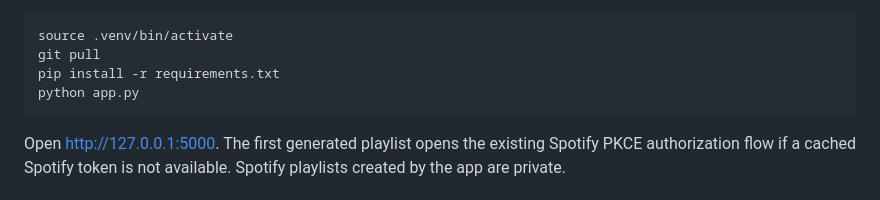
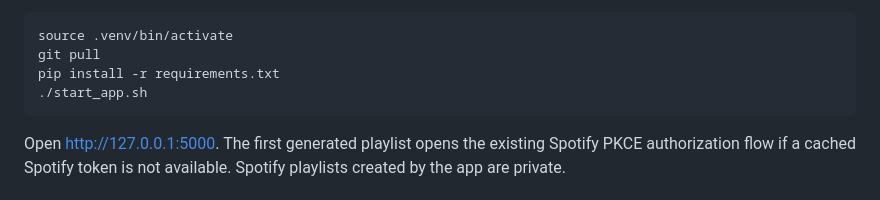
Before and after one commit to dmillion/spotify-gpt, a Markdown page: README.md, the part around the change. GitHub-like rendering.

Commit message:
Use single-instance startup launcher in local setup instructions

````diff
--- a/README.md
+++ b/README.md
@@ -135,7 +135,7 @@ Then start the app:
 source .venv/bin/activate
 git pull
 pip install -r requirements.txt
-python app.py
+./start_app.sh
 ```
 
 Open http://127.0.0.1:5000. The first generated playlist opens the existing Spotify PKCE authorization flow if a cached Spotify token is not available. Spotify playlists created by the app are private.
````
